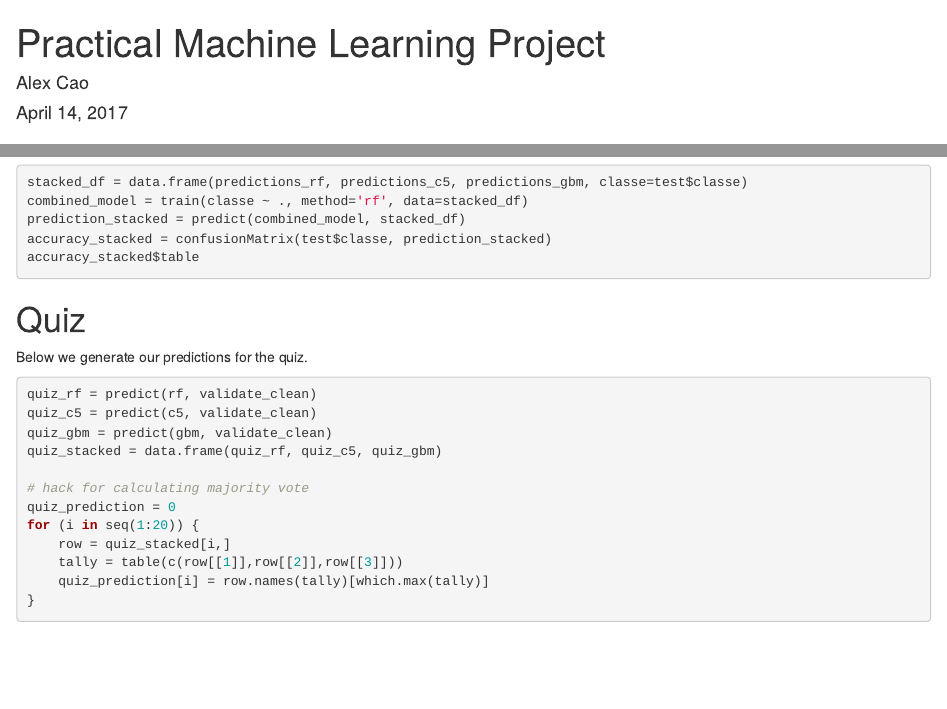
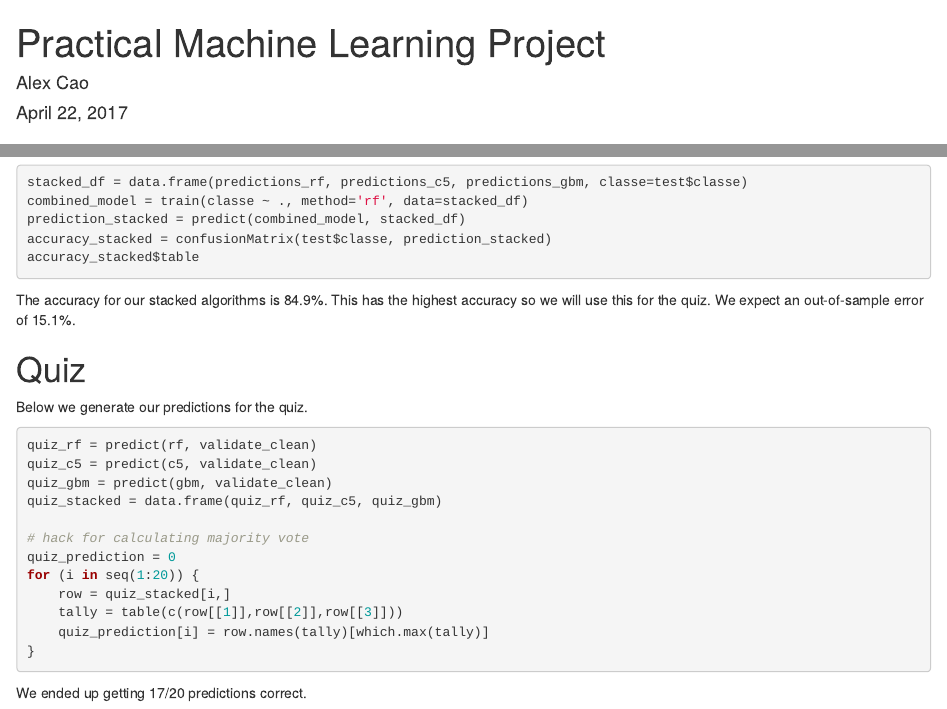
Before and after one commit to caocscar/practicalmachinelearningproject, an R Markdown document (index.Rmd): the page in a window 1100 px wide, from its top, and a second part further down, joined at a grey line. Rendered offline with R 4.5, knitr and Pandoc, with nearby package versions; the code chunks are not run, so their results and figures are left out.

Commit message:
Edited some text

````diff
--- a/index.Rmd
+++ b/index.Rmd
@@ -1,7 +1,7 @@
 ---
 title: "Practical Machine Learning Project"
 author: "Alex Cao"
-date: "April 14, 2017"
+date: "April 22, 2017"
 output: html_document
 ---
 
@@ -100,6 +99,8 @@ accuracy_stacked = confusionMatrix(test$classe, prediction_stacked)
 accuracy_stacked$table
 ```
 
+The accuracy for our stacked algorithms is 84.9%. This has the highest accuracy so we will use this for the quiz. We expect an out-of-sample error of 15.1%.
+
 # Quiz
 
 Below we generate our predictions for the quiz.
@@ -118,3 +119,5 @@ for (i in seq(1:20)) {
     quiz_prediction[i] = row.names(tally)[which.max(tally)]
 }
 ```
+
+We ended up getting 17/20 predictions correct.
````
Also changed, not shown: index.html, index.Rmd (1 more changed lines).
